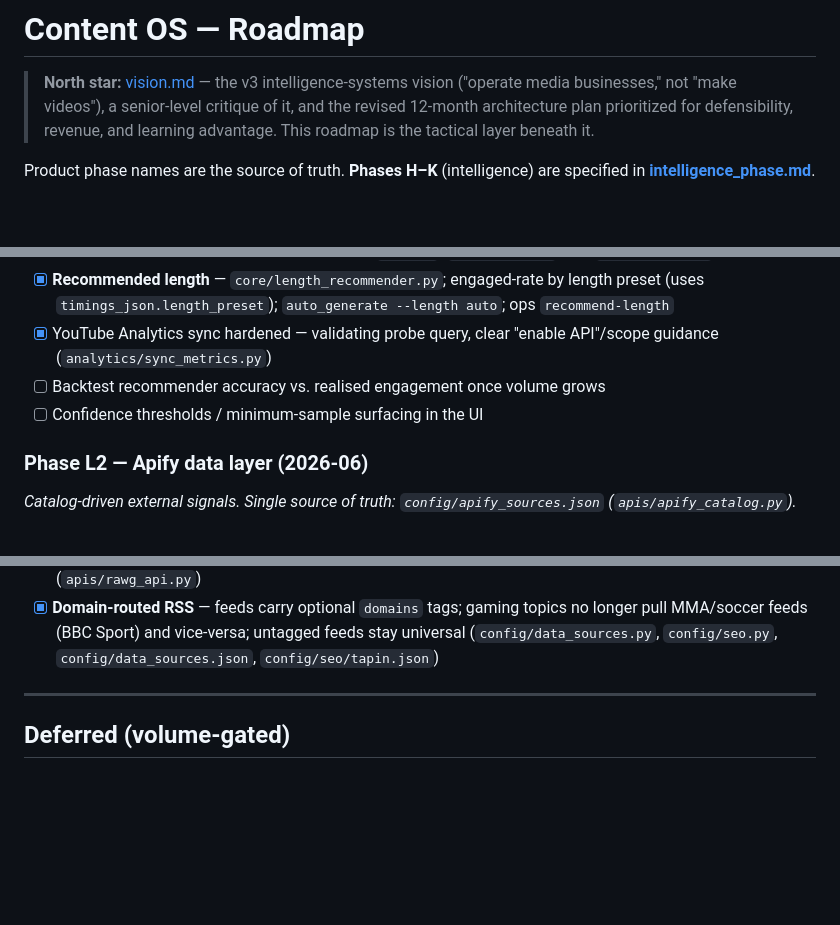
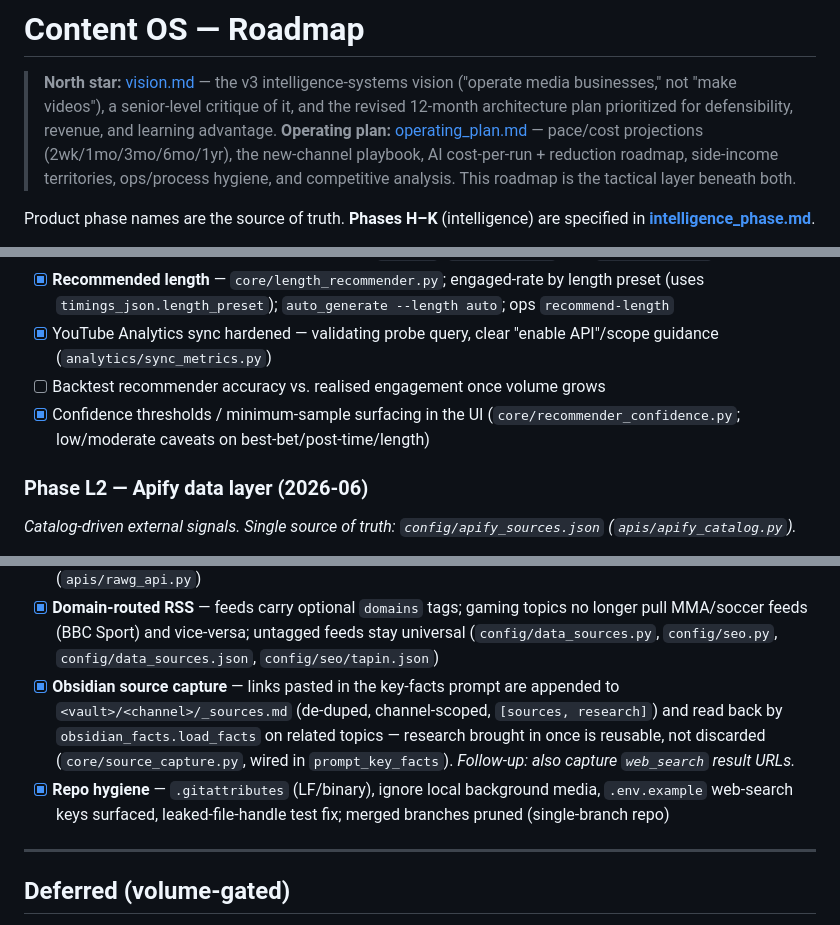
Before and after one commit to jmcdigmarketing-cpu/content_machine, a Markdown page: docs/roadmap.md, 3 parts joined by grey strips. Rendered like a GitHub page; blank space fills up the shorter version.

```diff
--- a/docs/roadmap.md
+++ b/docs/roadmap.md
@@ -3,7 +3,11 @@
 > **North star:** [vision.md](vision.md) — the v3 intelligence-systems vision
 > ("operate media businesses," not "make videos"), a senior-level critique of it,
 > and the revised 12-month architecture plan prioritized for defensibility,
-> revenue, and learning advantage. This roadmap is the tactical layer beneath it.
+> revenue, and learning advantage.
+> **Operating plan:** [operating_plan.md](operating_plan.md) — pace/cost projections
+> (2wk/1mo/3mo/6mo/1yr), the new-channel playbook, AI cost-per-run + reduction
+> roadmap, side-income territories, ops/process hygiene, and competitive analysis.
+> This roadmap is the tactical layer beneath both.
 
 Product phase names are the source of truth. **Phases H–K** (intelligence) are specified in **[intelligence_phase.md](intelligence_phase.md)**.
 
@@ -128,7 +132,7 @@ Last updated: 2026-06-23 — **both feature PRs consolidated into `main`** (`e6d
 - [x] **Recommended length** — `core/length_recommender.py`; engaged-rate by length preset (uses `timings_json.length_preset`); `auto_generate --length auto`; ops `recommend-length`
 - [x] YouTube Analytics sync hardened — validating probe query, clear "enable API"/scope guidance (`analytics/sync_metrics.py`)
 - [ ] Backtest recommender accuracy vs. realised engagement once volume grows
-- [ ] Confidence thresholds / minimum-sample surfacing in the UI
+- [x] Confidence thresholds / minimum-sample surfacing in the UI (`core/recommender_confidence.py`; low/moderate caveats on best-bet/post-time/length)
 
 ### Phase L2 — Apify data layer (2026-06)
 
@@ -315,6 +319,8 @@ Turn the research spine into a compliance moat.
 - [x] **Fact-grounding post-check** — flags script specifics (heroes/products/patch-versions) not backed by VERIFIED FACTS/key facts before publish; conservative multi-word + version detector, flags (never rewrites) (`core/fact_grounding.py`, surfaced in `main.py`)
 - [x] **RAWG relevance gate** — filters fuzzy RAWG matches ("Need for Speed Rivals" for *Marvel Rivals*) by topic token overlap + acronym (keeps GTA→Grand Theft Auto) so only the real game is injected as facts (`apis/rawg_api.py`)
 - [x] **Domain-routed RSS** — feeds carry optional `domains` tags; gaming topics no longer pull MMA/soccer feeds (BBC Sport) and vice-versa; untagged feeds stay universal (`config/data_sources.py`, `config/seo.py`, `config/data_sources.json`, `config/seo/tapin.json`)
+- [x] **Obsidian source capture** — links pasted in the key-facts prompt are appended to `<vault>/<channel>/_sources.md` (de-duped, channel-scoped, `[sources, research]`) and read back by `obsidian_facts.load_facts` on related topics — research brought in once is reusable, not discarded (`core/source_capture.py`, wired in `prompt_key_facts`). *Follow-up: also capture `web_search` result URLs.*
+- [x] **Repo hygiene** — `.gitattributes` (LF/binary), ignore local background media, `.env.example` web-search keys surfaced, leaked-file-handle test fix; merged branches pruned (single-branch repo)
 
 ---
 
```
Also changed, not shown: docs/operating_plan.md (added, +281 -0 lines).
